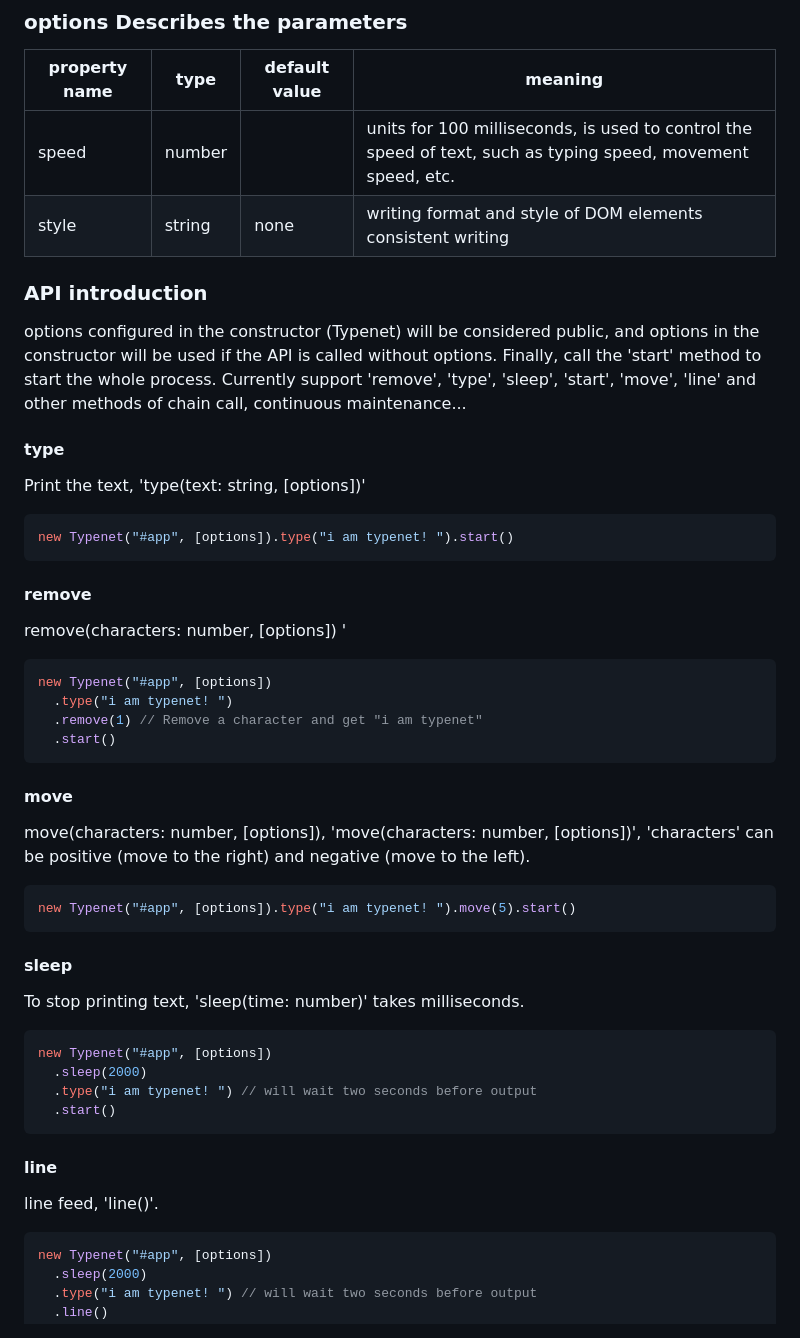
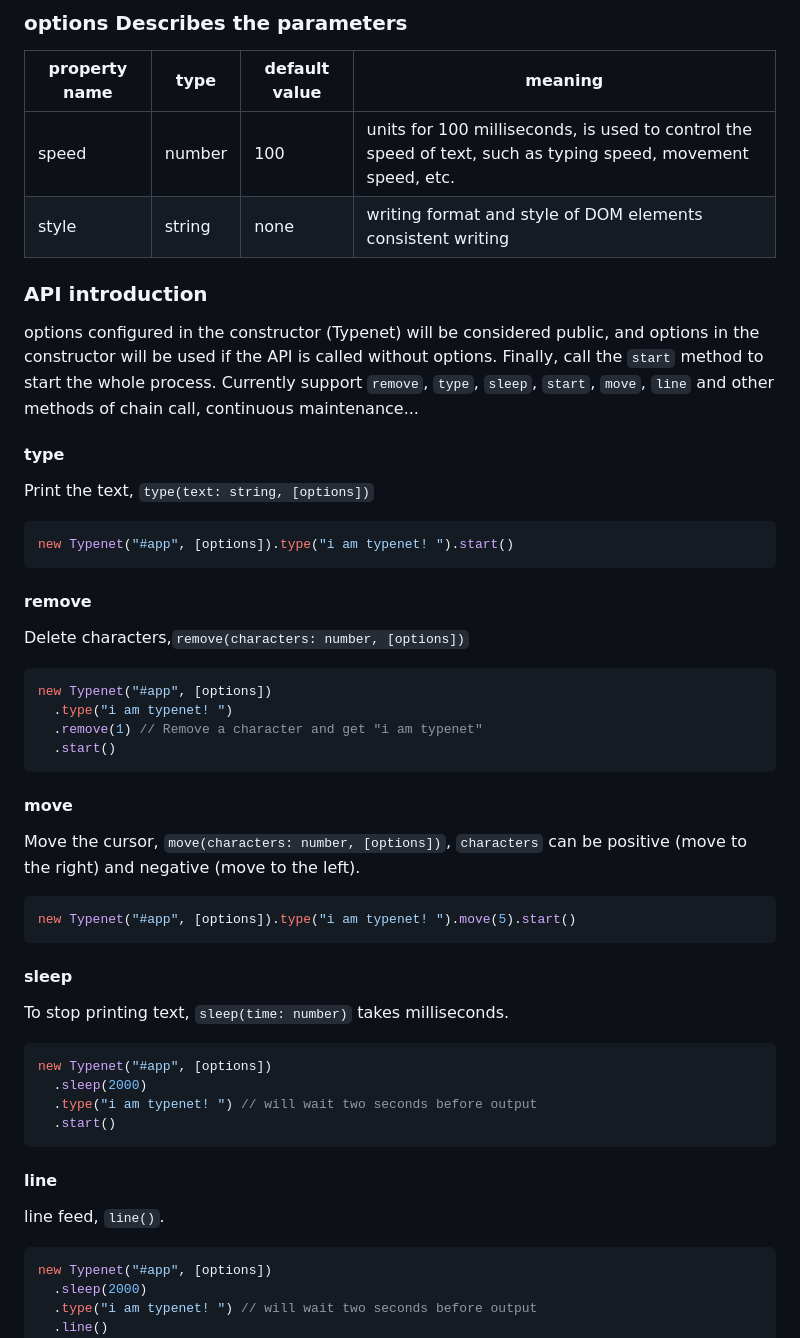
Before and after one commit to acmenlei/typenet, a Markdown page: README.en.md, the part around the change. GitHub-like rendering.

Commit message:
docs: 英文文档bug修复

````diff
--- a/README.en.md
+++ b/README.en.md
@@ -51,16 +51,16 @@ new Typenet("#app", [options])
 
 | property name | type   | default value | meaning                                                                                                      |
 | ------------- | ------ | ------------- | ------------------------------------------------------------------------------------------------------------ |
-| speed         | number |               | units for 100 milliseconds, is used to control the speed of text, such as typing speed, movement speed, etc. |
+| speed         | number |      100      | units for 100 milliseconds, is used to control the speed of text, such as typing speed, movement speed, etc. |
 | style         | string | none          | writing format and style of DOM elements consistent writing                                                  |
 
 ### API introduction
 
-options configured in the constructor (Typenet) will be considered public, and options in the constructor will be used if the API is called without options. Finally, call the 'start' method to start the whole process. Currently support 'remove', 'type', 'sleep', 'start', 'move', 'line' and other methods of chain call, continuous maintenance...
+options configured in the constructor (Typenet) will be considered public, and options in the constructor will be used if the API is called without options. Finally, call the `start` method to start the whole process. Currently support `remove`, `type`, `sleep`, `start`, `move`, `line` and other methods of chain call, continuous maintenance...
 
 #### type
 
-Print the text, 'type(text: string, [options])'
+Print the text, `type(text: string, [options])`
 
 ```ts
 new Typenet("#app", [options]).type("i am typenet! ").start()
@@ -68,7 +68,7 @@ new Typenet("#app", [options]).type("i am typenet! ").start()
 
 #### remove
 
-remove(characters: number, [options]) '
+Delete characters,`remove(characters: number, [options])`
 
 ```ts
 new Typenet("#app", [options])
@@ -79,7 +79,7 @@ new Typenet("#app", [options])
 
 #### move
 
-move(characters: number, [options]), 'move(characters: number, [options])', 'characters' can be positive (move to the right) and negative (move to the left).
+Move the cursor, `move(characters: number, [options])`, `characters` can be positive (move to the right) and negative (move to the left).
 
 ```ts
 new Typenet("#app", [options]).type("i am typenet! ").move(5).start()
@@ -87,7 +87,7 @@ new Typenet("#app", [options]).type("i am typenet! ").move(5).start()
 
 #### sleep
 
-To stop printing text, 'sleep(time: number)' takes milliseconds.
+To stop printing text, `sleep(time: number)` takes milliseconds.
 
 ```ts
 new Typenet("#app", [options])
@@ -98,7 +98,7 @@ new Typenet("#app", [options])
 
 #### line
 
-line feed, 'line()'.
+line feed, `line()`.
 
 ```ts
 new Typenet("#app", [options])
````
